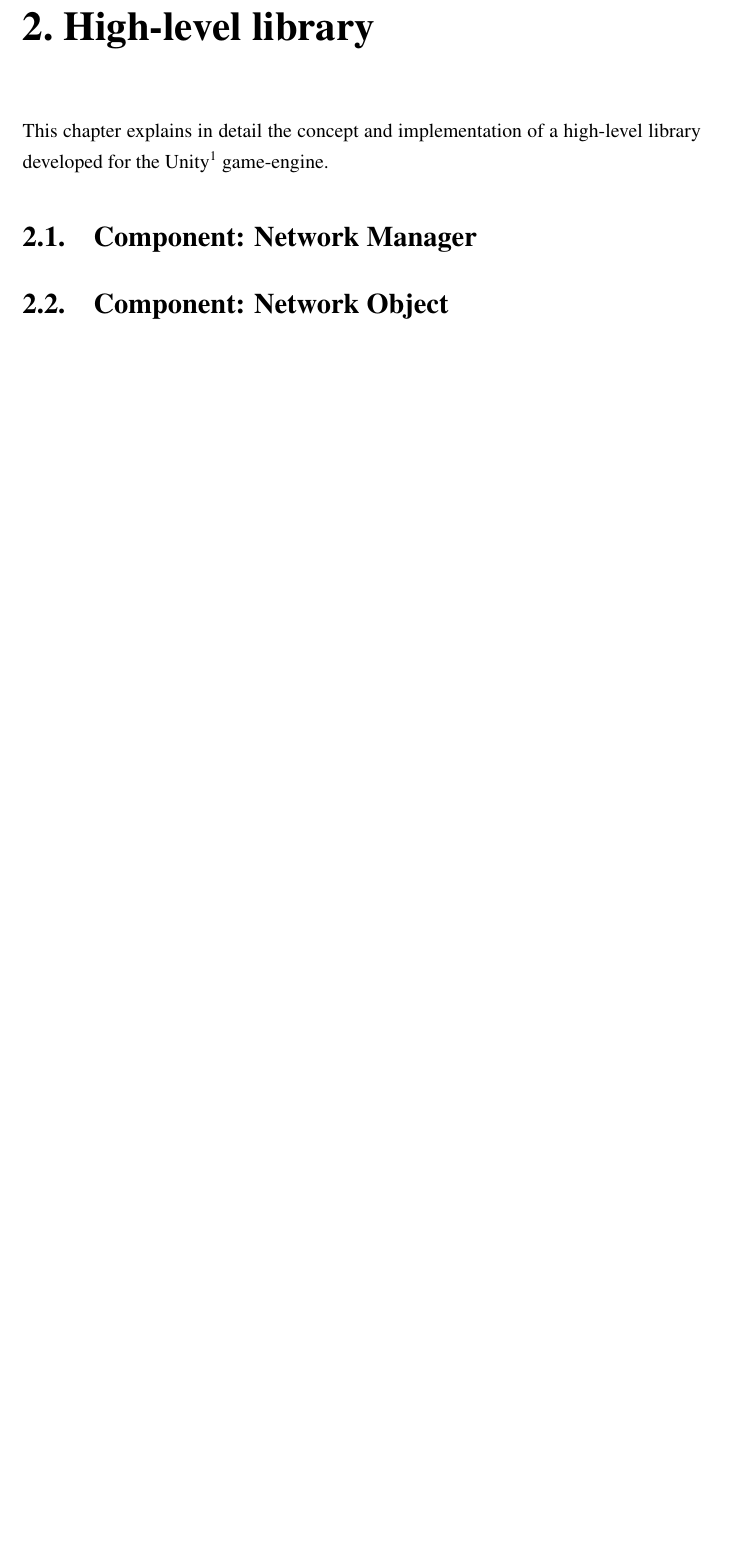
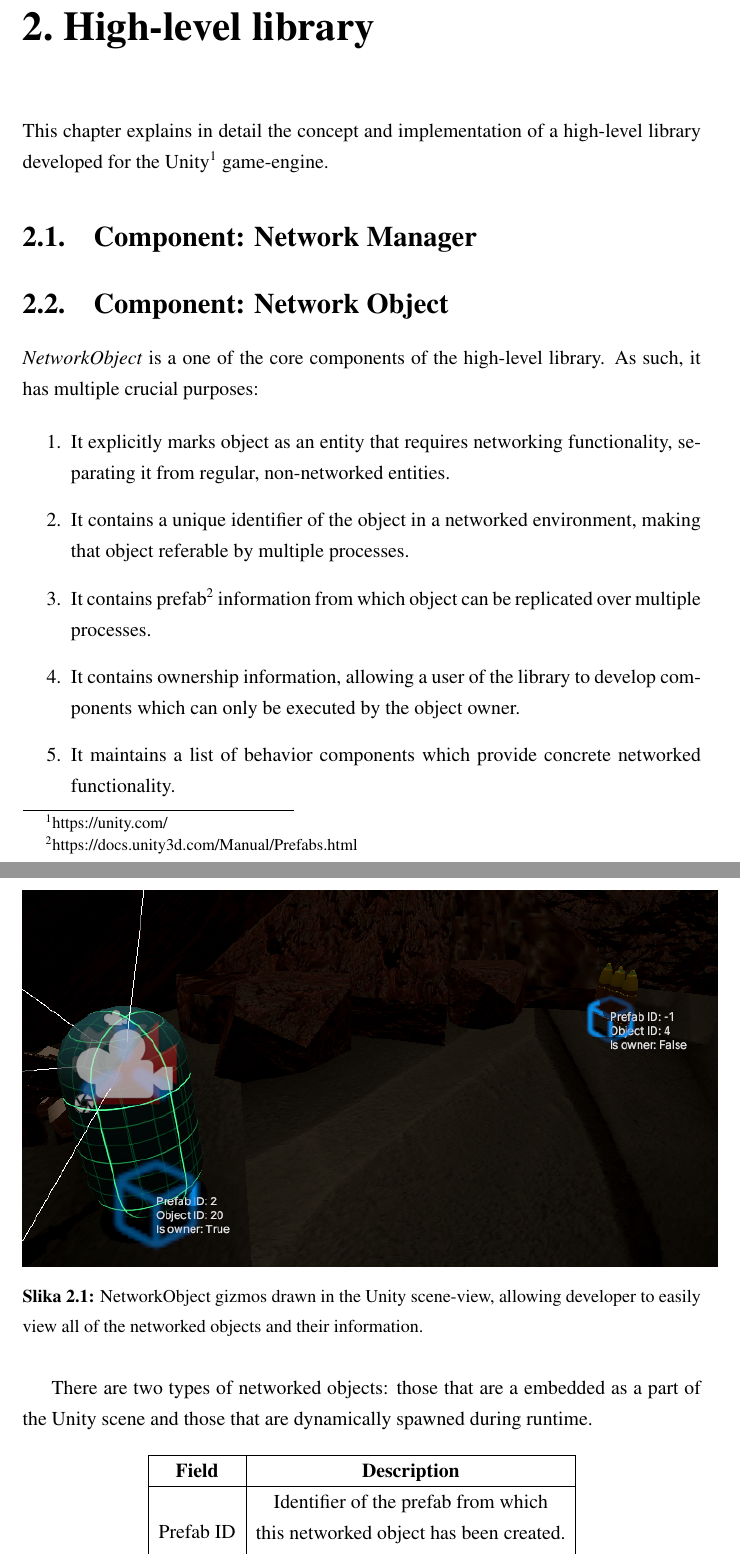
Before and after one commit to FICHEKK/Thesis, a LaTeX thesis (thesis.tex): part of page 23 of 31 before the commit and two parts of pages 23 and 24 of 33 after it, the two joined at a grey line, cut so that both start at the same text, the shorter picture padded with empty space. Compiled offline with pdfLaTeX.

Commit message:
Add "NetworkObject" section.

```diff
--- a/thesis.tex
+++ b/thesis.tex
@@ -437,3 +437,21 @@ This chapter explains in detail the concept and implementation of a high-level l
 \section{Component: Network Manager}
 
 \section{Component: Network Object}
+\textit{NetworkObject} is a one of the core components of the high-level library. As such, it has multiple crucial purposes:
+
+\begin{enumerate}
+	\item It explicitly marks object as an entity that requires networking functionality, separating it from regular, non-networked entities.
+	\item It contains a unique identifier of the object in a networked environment, making that object referable by multiple processes.
+	\item It contains prefab\footnote{https://docs.unity3d.com/Manual/Prefabs.html} information from which object can be replicated over multiple processes.
+	\item It contains ownership information, allowing a user of the library to develop components which can only be executed by the object owner.
+	\item It maintains a list of behavior components which provide concrete networked functionality.
+\end{enumerate}
+
+\begin{figure}[H]
+	\centering
+	\includegraphics[scale=0.75]{NetworkObject-example}
+	\caption{NetworkObject gizmos drawn in the Unity scene-view, allowing developer to easily view all of the networked objects and their information.}
+\end{figure}
+
+
+There are two types of networked objects: those that are a embedded as a part of the Unity scene and those that are dynamically spawned during runtime.
@@ -439,0 +462,3 @@ This chapter explains in detail the concept and implementation of a high-level l
+		\hline
+		\textbf{Field} & \textbf{Description}                                                                                                                                                \\ \hline
+		Prefab ID      & \begin{tabular}[c]{@{}c@{}}Identifier of the prefab from which\\ this networked object has been created.\\ In a case of scene object, it is set to -1.\end{tabular} \\ \hline
```
Also changed, not shown: images/HLAPI/NetworkObject-example.png (added), thesis.tex (10 more changed lines).
